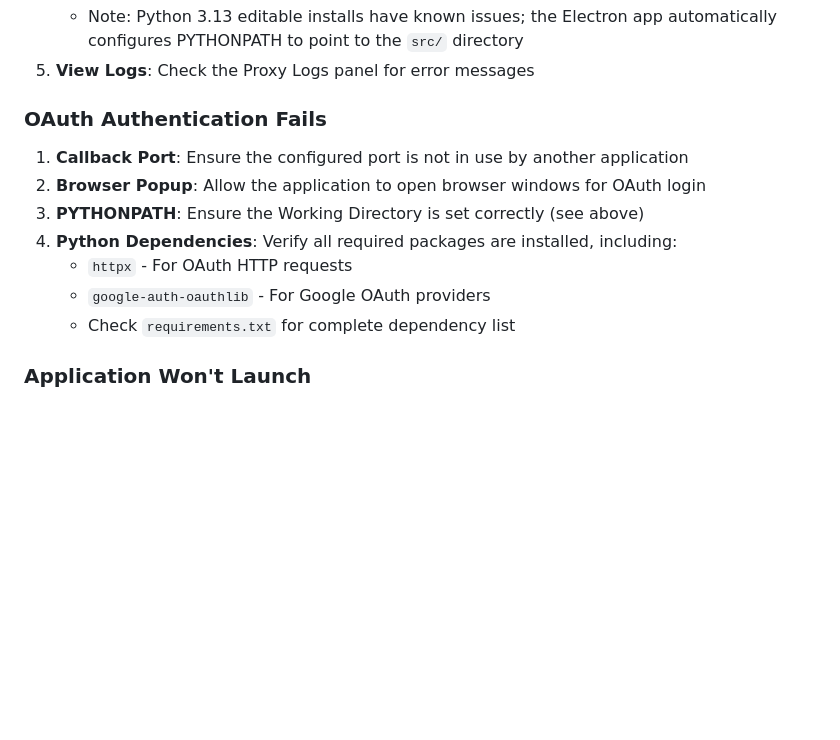
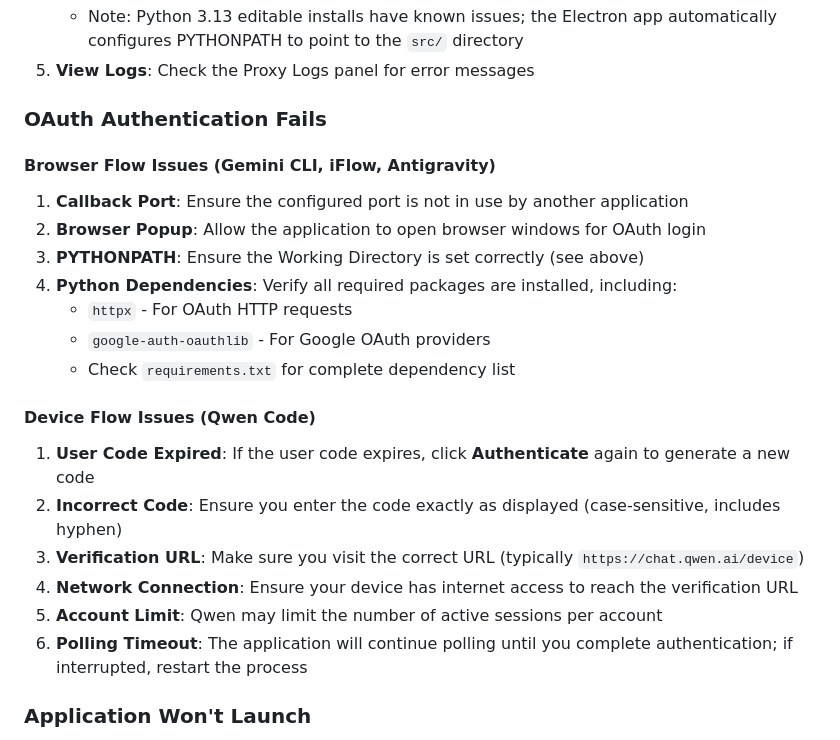
Before and after one commit to berthojoris/LLM-API-Key-Proxy, a Markdown page: README.md, the part around one of its changes. Drawn GitHub-style; blank space fills up the shorter version.

```diff
--- a/README.md
+++ b/README.md
@@ -289,6 +321,8 @@ ipcMain.handle('get-proxy-status', async () => { /* ... */ })
 
 ### OAuth Authentication Fails
 
+#### Browser Flow Issues (Gemini CLI, iFlow, Antigravity)
+
 1. **Callback Port**: Ensure the configured port is not in use by another application
 2. **Browser Popup**: Allow the application to open browser windows for OAuth login
 3. **PYTHONPATH**: Ensure the Working Directory is set correctly (see above)
@@ -296,6 +330,15 @@ ipcMain.handle('get-proxy-status', async () => { /* ... */ })
    - `httpx` - For OAuth HTTP requests
    - `google-auth-oauthlib` - For Google OAuth providers
    - Check `requirements.txt` for complete dependency list
+
+#### Device Flow Issues (Qwen Code)
+
+1. **User Code Expired**: If the user code expires, click **Authenticate** again to generate a new code
+2. **Incorrect Code**: Ensure you enter the code exactly as displayed (case-sensitive, includes hyphen)
+3. **Verification URL**: Make sure you visit the correct URL (typically `https://chat.qwen.ai/device`)
+4. **Network Connection**: Ensure your device has internet access to reach the verification URL
+5. **Account Limit**: Qwen may limit the number of active sessions per account
+6. **Polling Timeout**: The application will continue polling until you complete authentication; if interrupted, restart the process
 
 ### Application Won't Launch
 
```
Also changed, not shown: other parts of README.md (+43 -11 lines), ENHANCEMENT.md (+19 -0 lines).
